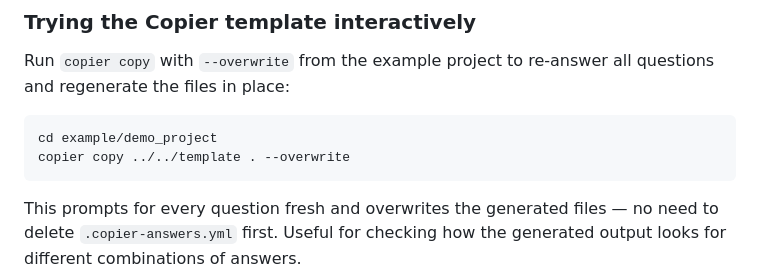
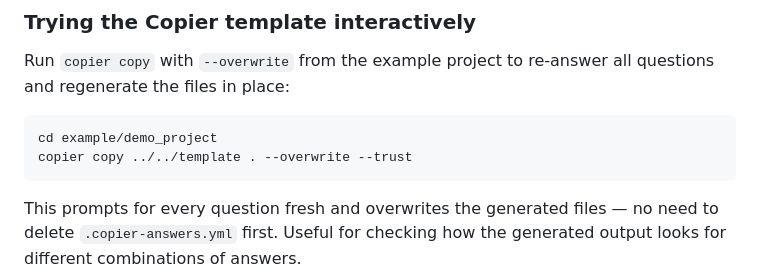
Before and after one commit to andytwoods/django-appliku-copier, a Markdown page: README.md, the part around the change. Drawn GitHub-style.

Commit message:
Add --trust flag to copier copy command in dev docs
Co-Authored-By: Claude Sonnet 4.6 <noreply@anthropic.com>

````diff
--- a/README.md
+++ b/README.md
@@ -275,7 +275,7 @@ all questions and regenerate the files in place:
 
 ```bash
 cd example/demo_project
-copier copy ../../template . --overwrite
+copier copy ../../template . --overwrite --trust
 ```
 
 This prompts for every question fresh and overwrites the generated files —
````
